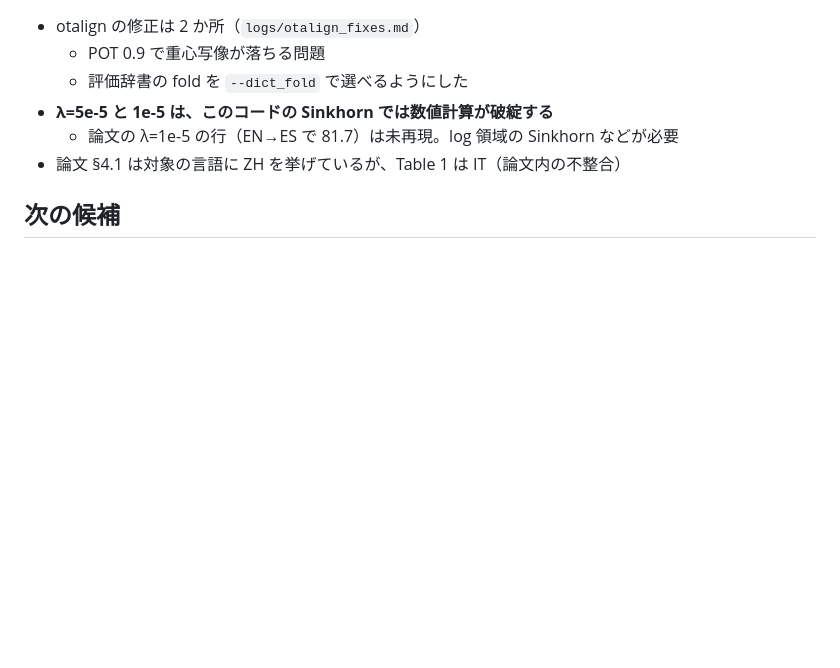
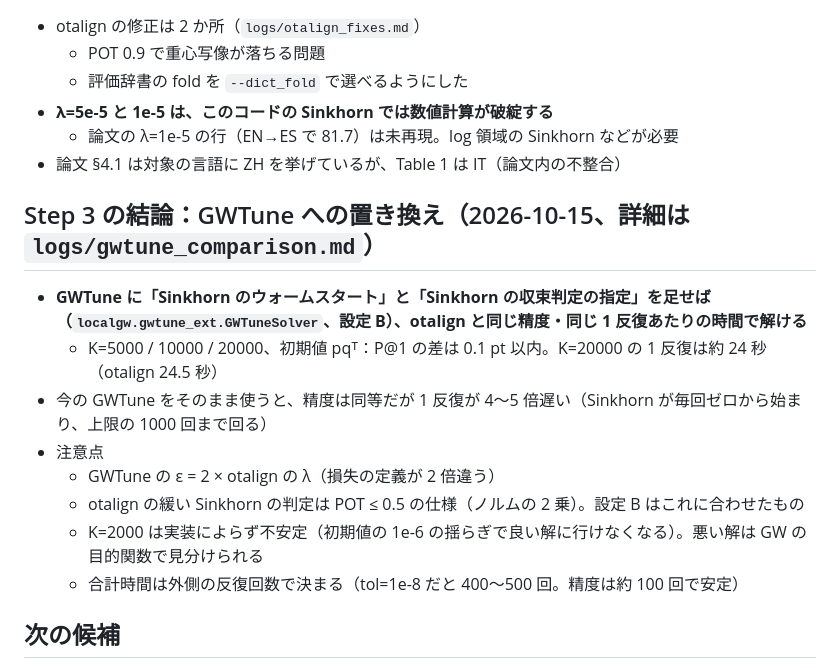
Before and after one commit to yu-togashi/togashi-yokoi-language-translation, a Markdown page: logs/replication_summary.md, the part around the change. Drawn GitHub-style; blank space fills up the shorter version.

Commit message:
Summary: Step 3 conclusion (GWTune with warm start matches otalign in accuracy and time)
Co-Authored-By: Claude Opus 5.5 <noreply@anthropic.com>

```diff
--- a/logs/replication_summary.md
+++ b/logs/replication_summary.md
@@ -136,6 +136,17 @@ full 辞書・coupling を英語の頻度順位別に見ると：上位 5000 語
   - 論文の λ=1e-5 の行（EN→ES で 81.7）は未再現。log 領域の Sinkhorn などが必要
 - 論文 §4.1 は対象の言語に ZH を挙げているが、Table 1 は IT（論文内の不整合）
 
+## Step 3 の結論：GWTune への置き換え（2026-10-15、詳細は `logs/gwtune_comparison.md`）
+
+- **GWTune に「Sinkhorn のウォームスタート」と「Sinkhorn の収束判定の指定」を足せば（`localgw.gwtune_ext.GWTuneSolver`、設定 B）、otalign と同じ精度・同じ 1 反復あたりの時間で解ける**
+  - K=5000 / 10000 / 20000、初期値 pqᵀ：P@1 の差は 0.1 pt 以内。K=20000 の 1 反復は約 24 秒（otalign 24.5 秒）
+- 今の GWTune をそのまま使うと、精度は同等だが 1 反復が 4〜5 倍遅い（Sinkhorn が毎回ゼロから始まり、上限の 1000 回まで回る）
+- 注意点
+  - GWTune の ε = 2 × otalign の λ（損失の定義が 2 倍違う）
+  - otalign の緩い Sinkhorn の判定は POT ≤ 0.5 の仕様（ノルムの 2 乗）。設定 B はこれに合わせたもの
+  - K=2000 は実装によらず不安定（初期値の 1e-6 の揺らぎで良い解に行けなくなる）。悪い解は GW の目的関数で見分けられる
+  - 合計時間は外側の反復回数で決まる（tol=1e-8 だと 400〜500 回。精度は約 100 回で安定）
+
 ## 次の候補
 
 - Step 3：GWTune で同じ設定（コサイン距離、平均で正規化、一様な p, q）を解き、精度と時間を比較する
```
Also changed, not shown: tasks/todo.md (+1 -0 lines).
